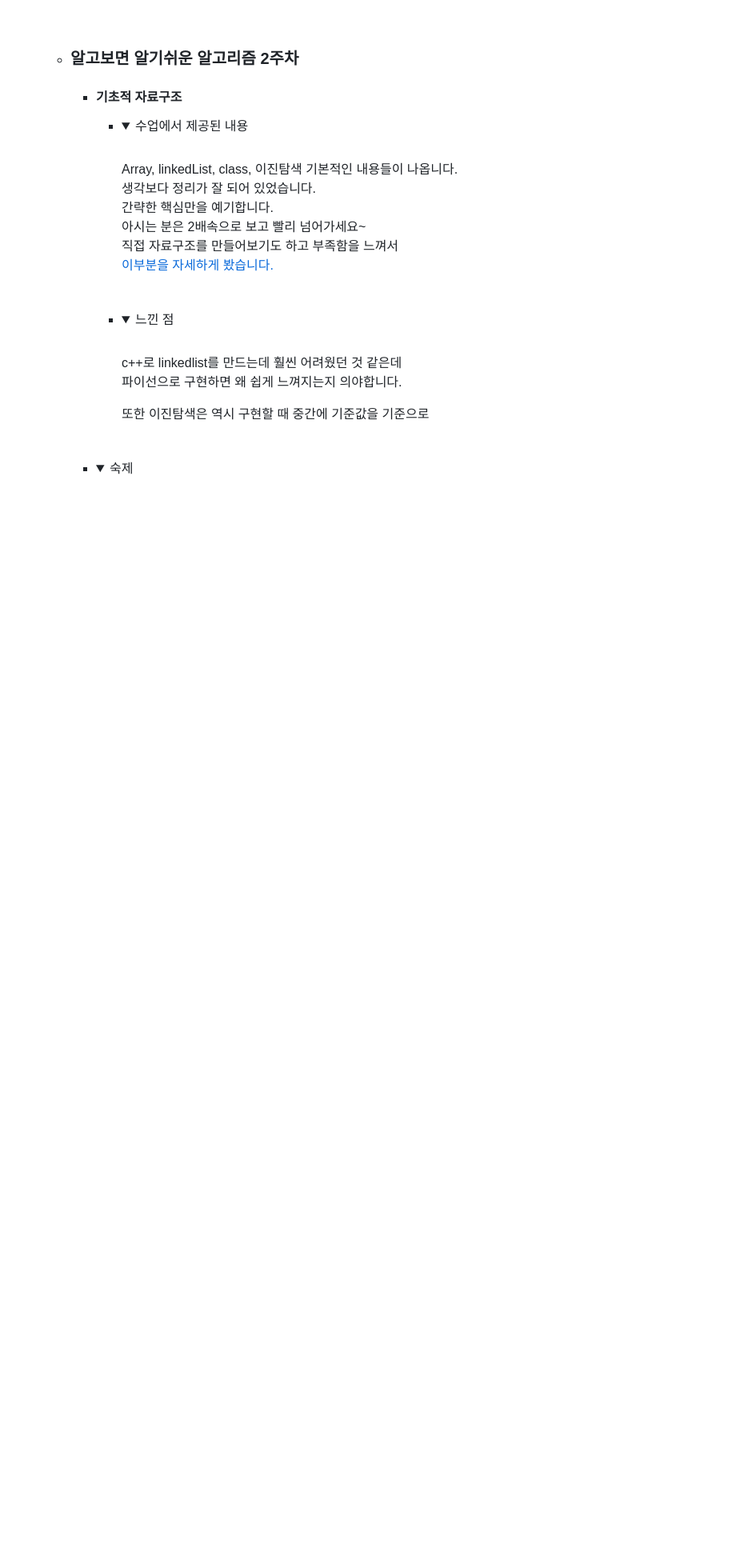
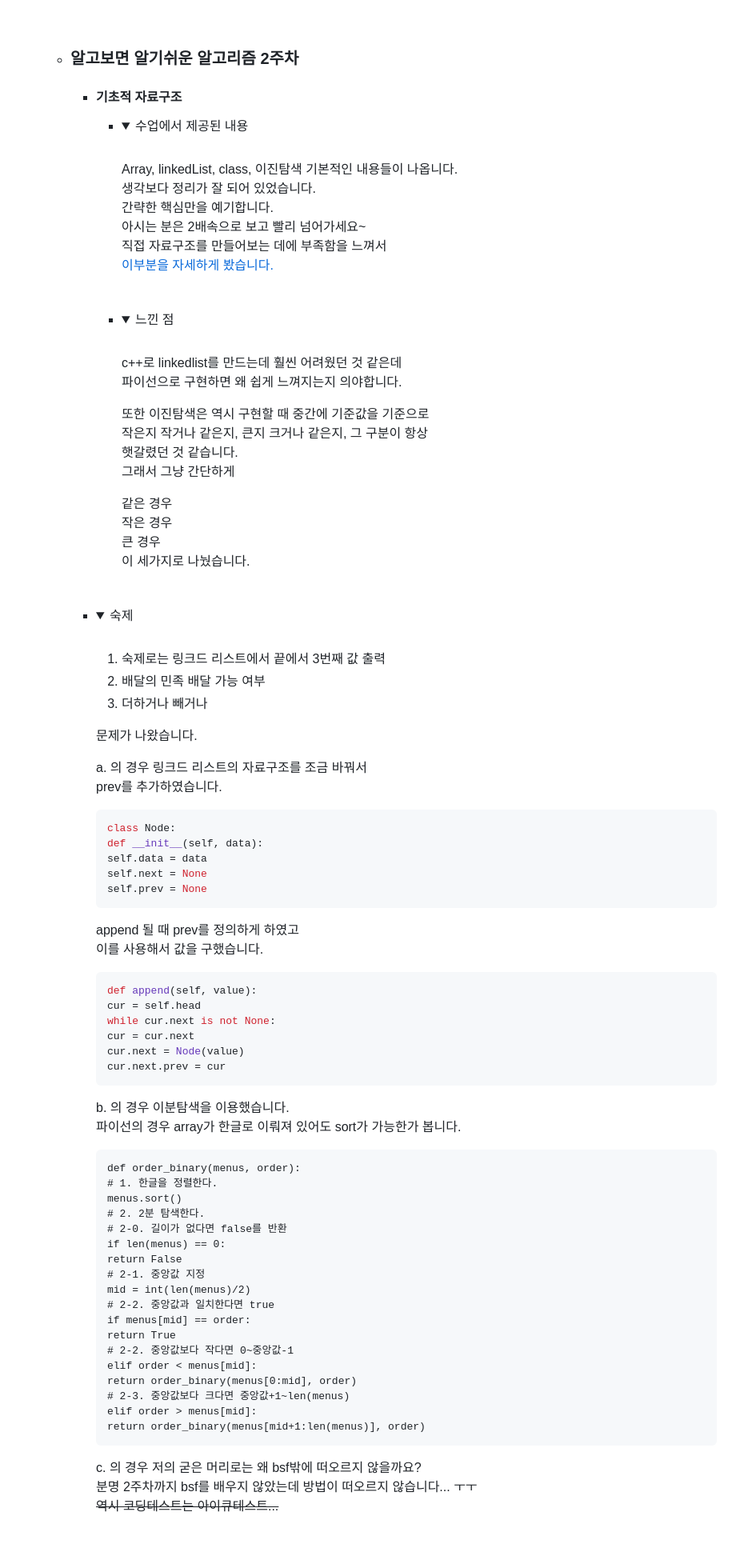
Before and after one commit to dohyung97022/hangHae99Guide, a Markdown page: README.md, the part around the change printed below. Shown: that part at 80% size. Drawn GitHub-style; folded sections open; blank space fills up the shorter version.

````diff
--- a/README.md
+++ b/README.md
@@ -825,7 +826,7 @@
           생각보다 정리가 잘 되어 있었습니다.
           간략한 핵심만을 예기합니다.
           아시는 분은 2배속으로 보고 빨리 넘어가세요~
-          직접 자료구조를 만들어보기도 하고 부족함을 느껴서
+          직접 자료구조를 만들어보는 데에 부족함을 느껴서
           [이부분을 자세하게 봤습니다.](sparta/algorithms/week2/linkedList.py)
           </details>
           <br>
@@ -838,7 +839,14 @@
           파이선으로 구현하면 왜 쉽게 느껴지는지 의야합니다.
 
           또한 이진탐색은 역시 구현할 때 중간에 기준값을 기준으로
+          작은지 작거나 같은지, 큰지 크거나 같은지, 그 구분이 항상
+          햇갈렸던 것 같습니다.
+          그래서 그냥 간단하게
 
+          같은 경우
+          작은 경우
+          큰 경우
+          이 세가지로 나눴습니다.
           </details>
           <br>
 
@@ -846,5 +854,58 @@
         <summary>숙제</summary>
         <br>
 
+        1. 숙제로는 링크드 리스트에서 끝에서 3번째 값 출력
+        2. 배달의 민족 배달 가능 여부
+        3. 더하거나 빼거나
+
+        문제가 나왔습니다.
+
+        a. 의 경우 링크드 리스트의 자료구조를 조금 바꿔서
+        prev를 추가하였습니다.
+        ```python
+        class Node:
+        def __init__(self, data):
+        self.data = data
+        self.next = None
+        self.prev = None
+        ```
+
+        append 될 때 prev를 정의하게 하였고
+        이를 사용해서 값을 구했습니다.
+        ```python
+        def append(self, value):
+        cur = self.head
+        while cur.next is not None:
+        cur = cur.next
+        cur.next = Node(value)
+        cur.next.prev = cur
+        ```
+
+        b. 의 경우 이분탐색을 이용했습니다.
+        파이선의 경우 array가 한글로 이뤄져 있어도 sort가 가능한가 봅니다.
+        ```
+        def order_binary(menus, order):
+        # 1. 한글을 정렬한다.
+        menus.sort()
+        # 2. 2분 탐색한다.
+        # 2-0. 길이가 없다면 false를 반환
+        if len(menus) == 0:
+        return False
+        # 2-1. 중앙값 지정
+        mid = int(len(menus)/2)
+        # 2-2. 중앙값과 일치한다면 true
+        if menus[mid] == order:
+        return True
+        # 2-2. 중앙값보다 작다면 0~중앙값-1
+        elif order < menus[mid]:
+        return order_binary(menus[0:mid], order)
+        # 2-3. 중앙값보다 크다면 중앙값+1~len(menus)
+        elif order > menus[mid]:
+        return order_binary(menus[mid+1:len(menus)], order)
+        ```
+
+        c. 의 경우 저의 굳은 머리로는 왜 bsf밖에 떠오르지 않을까요?
+        분명 2주차까지 bsf를 배우지 않았는데 방법이 떠오르지 않습니다... ㅜㅜ
+        <s>역시 코딩테스트는 아이큐테스트...</s>
         </details>
         <br>
````
Also changed, not shown: other parts of README.md (+72 -0 lines), img/algorithm_week3_dict.PNG (added), 6 other files.
